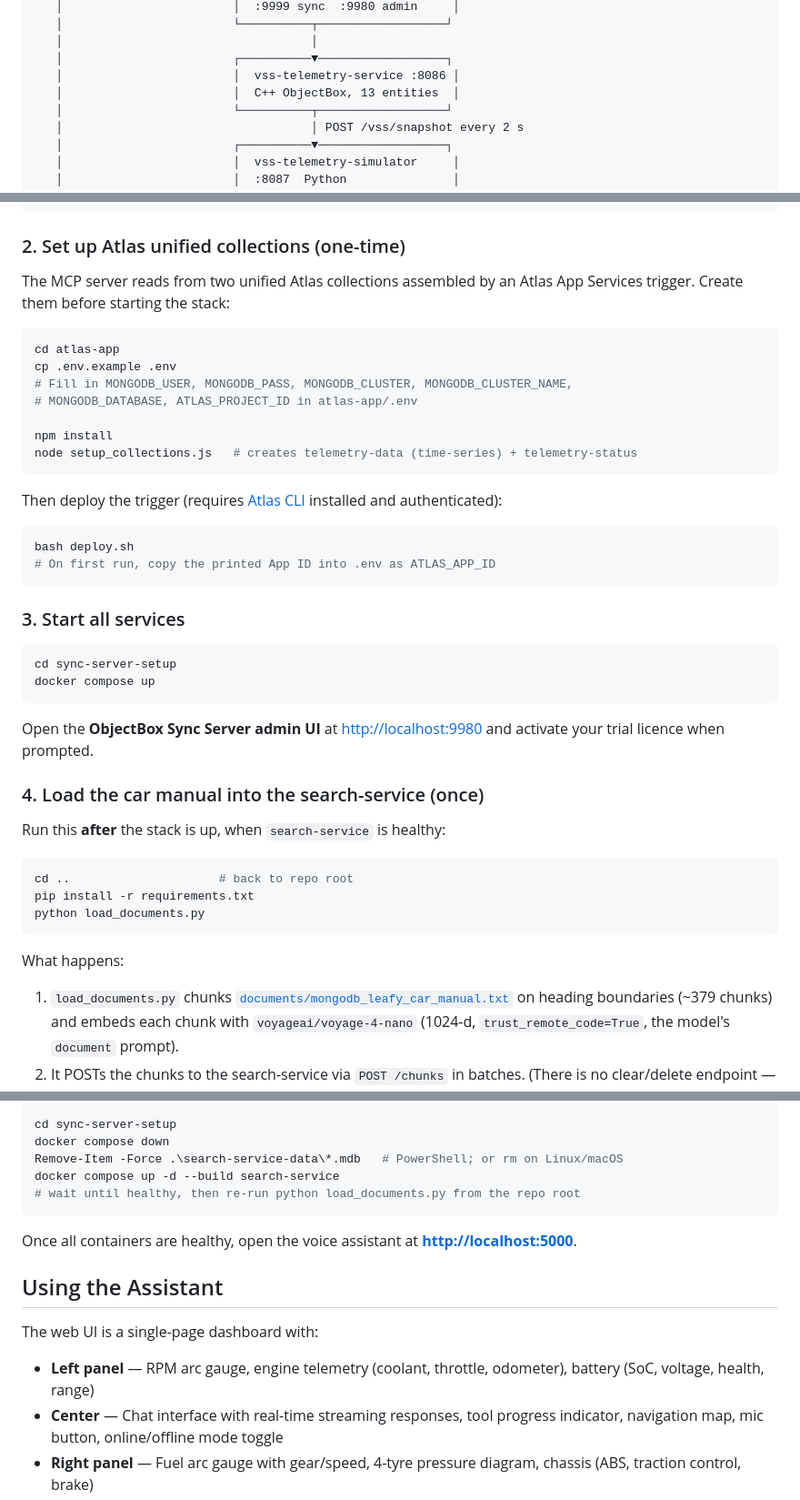
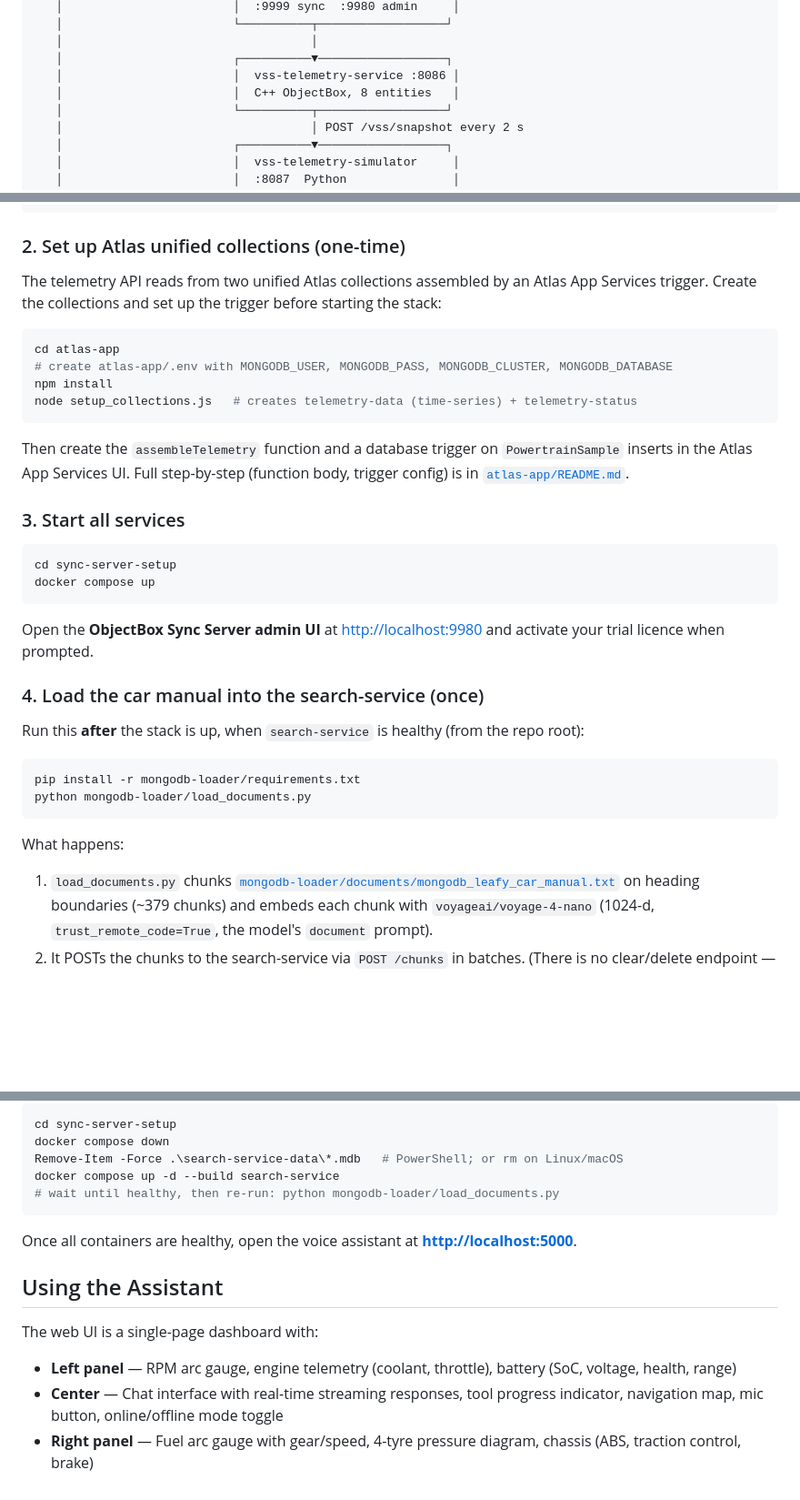
Before and after one commit to mongodb-industry-solutions/voice-car-assistant-v2, a Markdown page: README.md, 3 parts joined by grey strips. Shown at 91% size. Rendered like a GitHub page; blank space fills up the shorter version.

````diff
--- a/README.md
+++ b/README.md
@@ -46,7 +46,7 @@ A multi-service, fully Dockerised in-vehicle assistant that combines live VSS te
    │                                   │
    │                        ┌──────────▼──────────────────┐
    │                        │  vss-telemetry-service :8086 │
-   │                        │  C++ ObjectBox, 13 entities  │
+   │                        │  C++ ObjectBox, 8 entities   │
    │                        └──────────┬──────────────────┘
    │                                   │ POST /vss/snapshot every 2 s
    │                        ┌──────────▼──────────────────┐
@@ -185,24 +186,16 @@ MONGODB_DATABASE=your_database_name
 
 ### 2. Set up Atlas unified collections (one-time)
 
-The MCP server reads from two unified Atlas collections assembled by an Atlas App Services trigger. Create them before starting the stack:
+The telemetry API reads from two unified Atlas collections assembled by an Atlas App Services trigger. Create the collections and set up the trigger before starting the stack:
 
 ```bash
 cd atlas-app
-cp .env.example .env
-# Fill in MONGODB_USER, MONGODB_PASS, MONGODB_CLUSTER, MONGODB_CLUSTER_NAME,
-# MONGODB_DATABASE, ATLAS_PROJECT_ID in atlas-app/.env
-
+# create atlas-app/.env with MONGODB_USER, MONGODB_PASS, MONGODB_CLUSTER, MONGODB_DATABASE
 npm install
 node setup_collections.js   # creates telemetry-data (time-series) + telemetry-status
 ```
 
-Then deploy the trigger (requires [Atlas CLI](https://www.mongodb.com/docs/atlas/cli/stable/install-atlas-cli/) installed and authenticated):
-
-```bash
-bash deploy.sh
-# On first run, copy the printed App ID into .env as ATLAS_APP_ID
-```
+Then create the `assembleTelemetry` function and a database trigger on `PowertrainSample` inserts in the Atlas App Services UI. Full step-by-step (function body, trigger config) is in [`atlas-app/README.md`](atlas-app/README.md).
 
 ### 3. Start all services
 
@@ -215,17 +208,16 @@ Open the **ObjectBox Sync Server admin UI** at [http://localhost:9980](http://lo
 
 ### 4. Load the car manual into the search-service (once)
 
-Run this **after** the stack is up, when `search-service` is healthy:
+Run this **after** the stack is up, when `search-service` is healthy (from the repo root):
 
 ```bash
-cd ..                     # back to repo root
-pip install -r requirements.txt
-python load_documents.py
+pip install -r mongodb-loader/requirements.txt
+python mongodb-loader/load_documents.py
 ```
 
 What happens:
 
-1. `load_documents.py` chunks [`documents/mongodb_leafy_car_manual.txt`](documents/mongodb_leafy_car_manual.txt)
+1. `load_documents.py` chunks [`mongodb-loader/documents/mongodb_leafy_car_manual.txt`](mongodb-loader/documents/mongodb_leafy_car_manual.txt)
    on heading boundaries (~379 chunks) and embeds each chunk with
    `voyageai/voyage-4-nano` (1024-d, `trust_remote_code=True`, the model's `document` prompt).
 2. It POSTs the chunks to the search-service via `POST /chunks` in batches.
@@ -256,7 +248,7 @@ cd sync-server-setup
 docker compose down
 Remove-Item -Force .\search-service-data\*.mdb   # PowerShell; or rm on Linux/macOS
 docker compose up -d --build search-service
-# wait until healthy, then re-run python load_documents.py from the repo root
+# wait until healthy, then re-run: python mongodb-loader/load_documents.py
 ```
 
 Once all containers are healthy, open the voice assistant at **[http://localhost:5000](http://localhost:5000)**.
@@ -265,7 +257,7 @@ Once all containers are healthy, open the voice assistant at **[http://localhost
 
 The web UI is a single-page dashboard with:
 
-- **Left panel** — RPM arc gauge, engine telemetry (coolant, throttle, odometer), battery (SoC, voltage, health, range)
+- **Left panel** — RPM arc gauge, engine telemetry (coolant, throttle), battery (SoC, voltage, health, range)
 - **Center** — Chat interface with real-time streaming responses, tool progress indicator, navigation map, mic button, online/offline mode toggle
 - **Right panel** — Fuel arc gauge with gear/speed, 4-tyre pressure diagram, chassis (ABS, traction control, brake)
 
````
Also changed, not shown: other parts of README.md (+36 -34 lines).
